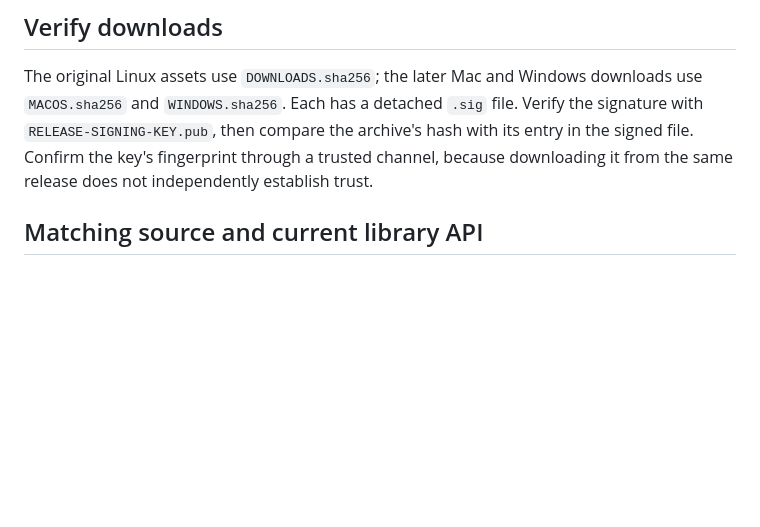
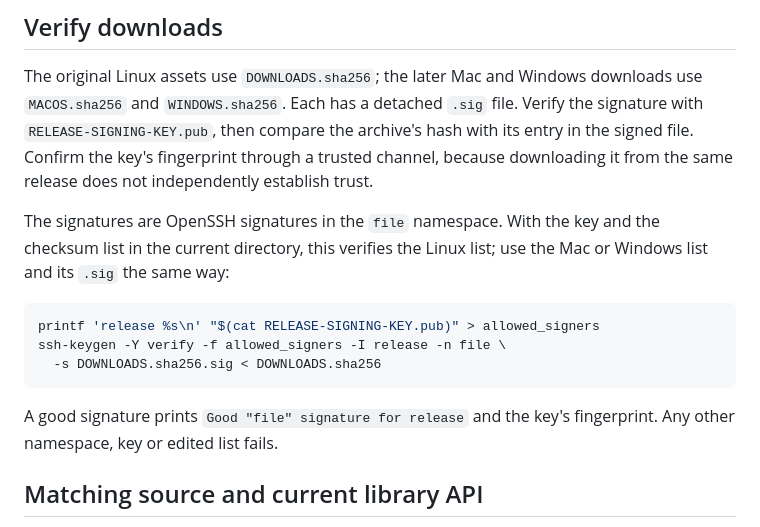
Before and after one commit to TheDarkLightX/ZenoFCIS, a Markdown page: docs/INSTALLATION.md, the part around the change. GitHub-like rendering; blank space fills up the shorter version.

Commit message:
Give the exact command that verifies a release checksum signature
The installation guide said to verify the detached signature with the release
key but never named the OpenSSH `file` namespace, without which `ssh-keygen -Y
verify` rejects every published signature. Add the two-line command and what a
good and a failed result look like. Checked against the published 2.6.0
assets: the command as written verifies the Linux list, and an edited list
fails. Documentation only, for 2.7.0; the installed-journey blocks are
unchanged. check_public_docs.py and check_release_privacy.py check passed.

Co-Authored-By: Claude Opus 5.5 <noreply@anthropic.com>

````diff
--- a/docs/INSTALLATION.md
+++ b/docs/INSTALLATION.md
@@ -229,6 +229,19 @@ archive's hash with its entry in the signed file. Confirm the key's fingerprint
 through a trusted channel, because downloading it from the same release does
 not independently establish trust.
 
+The signatures are OpenSSH signatures in the `file` namespace. With the key
+and the checksum list in the current directory, this verifies the Linux list;
+use the Mac or Windows list and its `.sig` the same way:
+
+```bash
+printf 'release %s\n' "$(cat RELEASE-SIGNING-KEY.pub)" > allowed_signers
+ssh-keygen -Y verify -f allowed_signers -I release -n file \
+  -s DOWNLOADS.sha256.sig < DOWNLOADS.sha256
+```
+
+A good signature prints `Good "file" signature for release` and the key's
+fingerprint. Any other namespace, key or edited list fails.
+
 ## Matching source and current library API
 
 The current V2 API uses source or path dependencies on the revision matching
````
